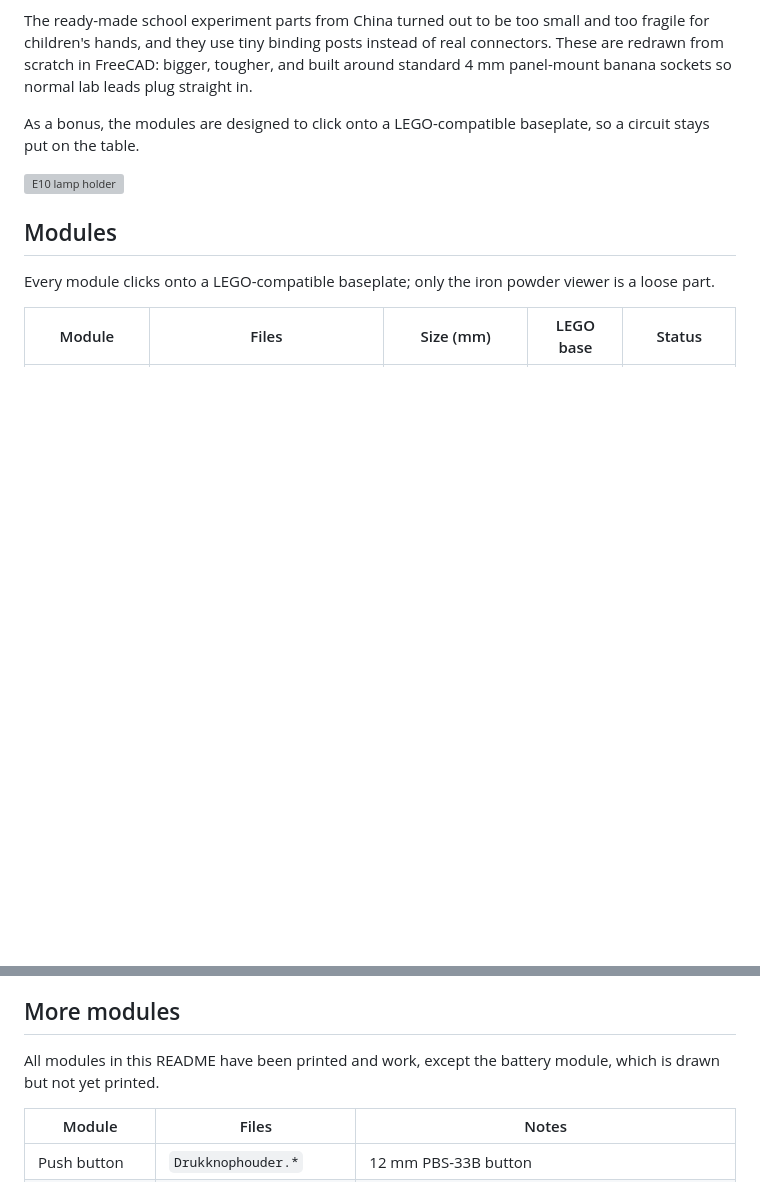
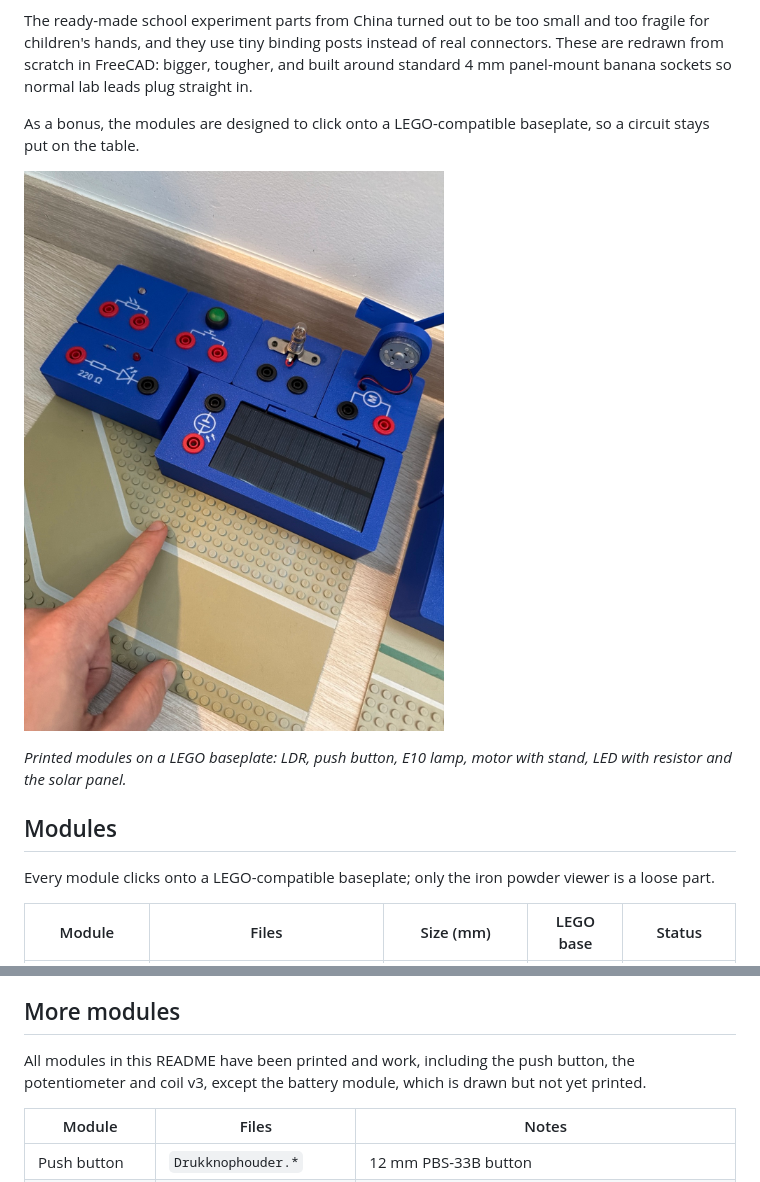
Before and after one commit to dxwillems/electronics_stem_parts_for_kids, a Markdown page: README.md, 2 parts joined by grey strips. GitHub-like rendering; pictures changed too: fotos/set_op_legoplaat.jpg (added); blank space fills up the shorter version; grey boxes are pictures that could not be loaded.

Commit message:
README: photo of the printed modules; push button, potentiometer and coil v3 tested

```diff
--- a/README.md
+++ b/README.md
@@ -6,7 +6,9 @@ The ready-made school experiment parts from China turned out to be too small and
 
 As a bonus, the modules are designed to click onto a LEGO-compatible baseplate, so a circuit stays put on the table.
 
-![E10 lamp holder](Lamphouder_E10.png)
+![Printed modules on a LEGO baseplate](fotos/set_op_legoplaat.jpg)
+
+*Printed modules on a LEGO baseplate: LDR, push button, E10 lamp, motor with stand, LED with resistor and the solar panel.*
 
 ## Modules
 
@@ -130,7 +132,7 @@ Each box has the schematic symbol of its part between the two banana sockets, in
 
 ## More modules
 
-All modules in this README have been printed and work, except the battery module, which is drawn but not yet printed.
+All modules in this README have been printed and work, including the push button, the potentiometer and coil v3, except the battery module, which is drawn but not yet printed.
 
 | Module | Files | Notes |
 |---|---|---|
```
